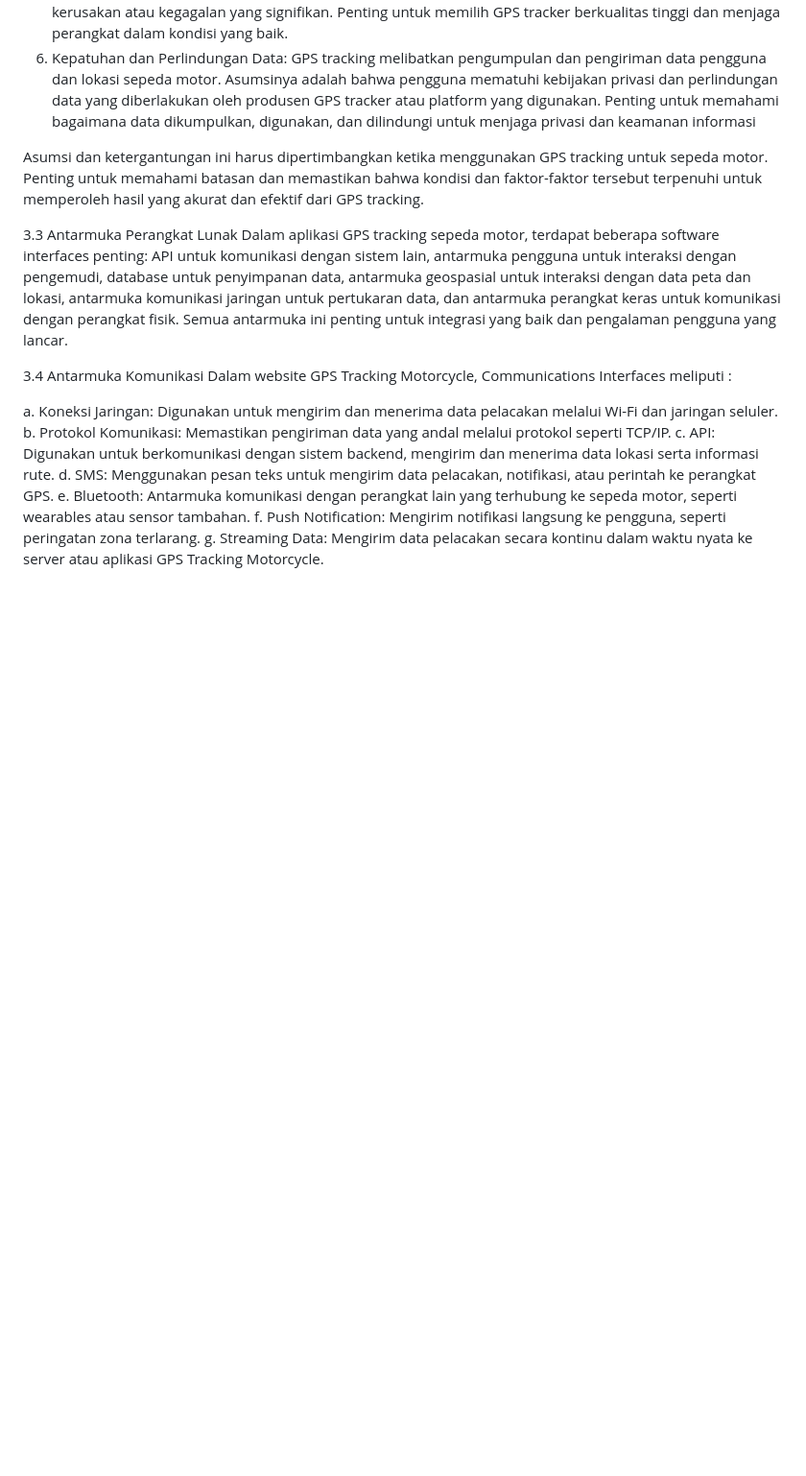
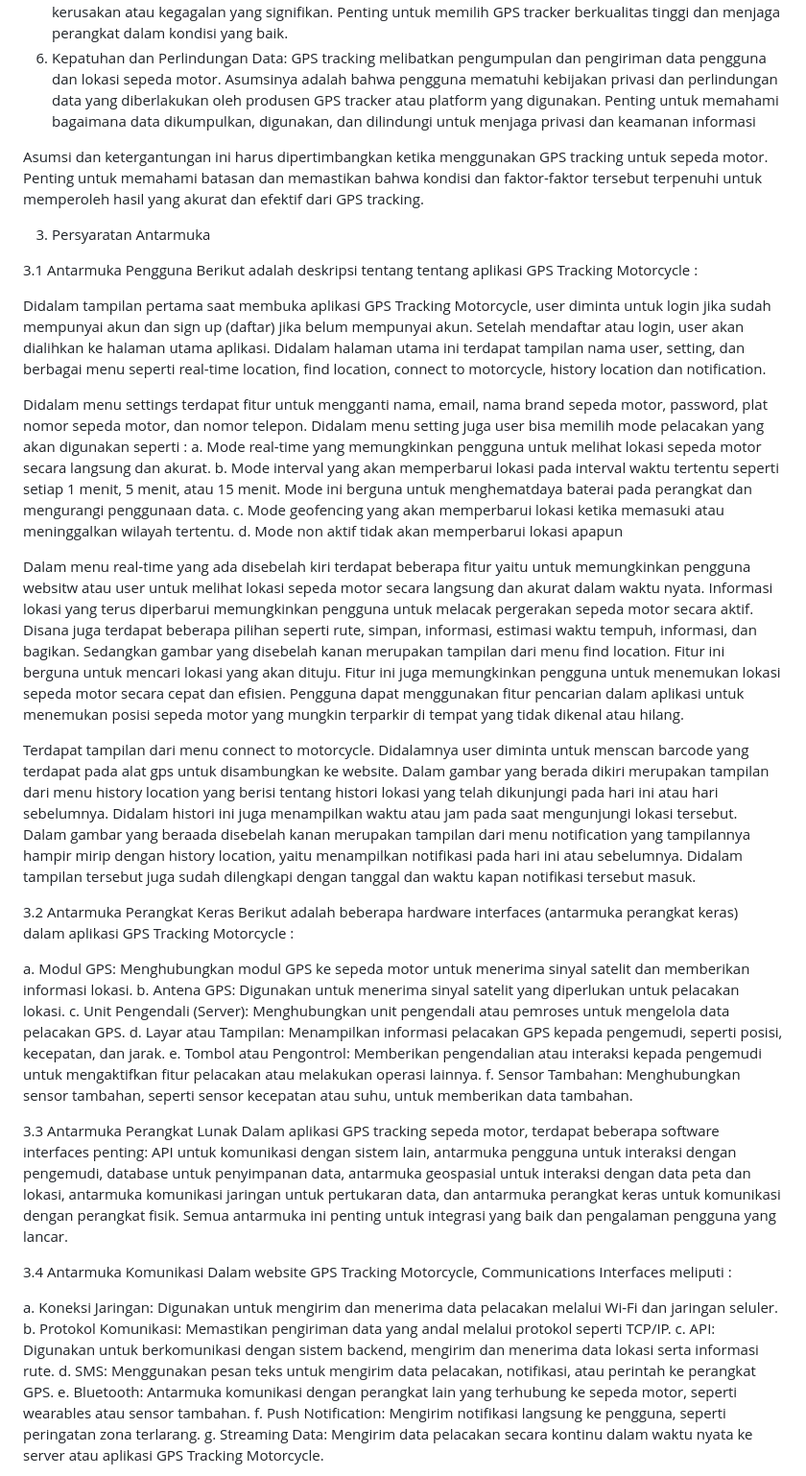
Before and after one commit to putripuspita240/gps-tracking, a Markdown page: README.md, the part around one of its changes. Shown at 96% size. Rendered like a GitHub page; blank space fills up the shorter version.

```diff
--- a/README.md
+++ b/README.md
@@ -197,6 +199,34 @@ Asumsi dan ketergantungan GPS tracking untuk sepeda motor melibatkan beberapa fa
 
 Asumsi dan ketergantungan ini harus dipertimbangkan ketika menggunakan GPS tracking untuk sepeda motor. Penting untuk memahami batasan dan memastikan bahwa kondisi dan faktor-faktor tersebut terpenuhi untuk memperoleh hasil  yang akurat dan efektif dari GPS tracking.
 
+
+3.	Persyaratan Antarmuka
+
+3.1	Antarmuka Pengguna
+Berikut adalah deskripsi tentang tentang aplikasi GPS Tracking Motorcycle :
+
+Didalam tampilan pertama saat membuka aplikasi GPS Tracking Motorcycle, user diminta untuk login jika sudah mempunyai akun dan sign up (daftar) jika belum mempunyai akun. Setelah mendaftar atau login, user akan dialihkan ke halaman utama aplikasi. Didalam halaman utama ini terdapat tampilan nama user, setting, dan berbagai menu seperti real-time location, find location, connect to motorcycle, history location dan notification.
+
+Didalam menu settings terdapat fitur untuk mengganti nama, email, nama brand sepeda motor, password, plat nomor sepeda motor, dan nomor telepon. Didalam menu setting juga user bisa memilih mode pelacakan yang akan digunakan seperti :
+a.	Mode real-time yang memungkinkan pengguna untuk melihat lokasi sepeda motor secara langsung dan akurat.
+b.	Mode interval yang akan memperbarui lokasi pada interval waktu tertentu seperti setiap 1 menit, 5 menit, atau 15 menit. Mode ini berguna untuk menghematdaya baterai pada perangkat dan mengurangi penggunaan data.
+c.	Mode geofencing yang akan memperbarui lokasi ketika memasuki atau meninggalkan wilayah tertentu.
+d.	Mode non aktif tidak akan memperbarui lokasi apapun
+
+Dalam menu real-time yang ada disebelah kiri terdapat beberapa fitur yaitu untuk memungkinkan pengguna websitw atau user untuk melihat lokasi sepeda  motor secara langsung dan akurat dalam waktu nyata. Informasi lokasi yang terus diperbarui memungkinkan pengguna untuk melacak pergerakan sepeda motor secara aktif. Disana juga terdapat beberapa pilihan seperti rute, simpan, informasi, estimasi waktu tempuh, informasi, dan bagikan. Sedangkan gambar yang disebelah kanan merupakan tampilan dari menu find location. Fitur ini berguna untuk mencari lokasi yang akan dituju. Fitur ini juga memungkinkan pengguna untuk menemukan lokasi sepeda motor secara cepat dan efisien. Pengguna dapat menggunakan fitur  pencarian dalam aplikasi untuk menemukan posisi sepeda motor yang mungkin terparkir di tempat yang tidak dikenal atau hilang.
+
+Terdapat tampilan dari menu connect to motorcycle. Didalamnya user diminta untuk menscan barcode yang terdapat pada alat gps untuk disambungkan ke website. Dalam gambar yang berada dikiri merupakan tampilan dari menu history location yang berisi tentang histori lokasi yang telah dikunjungi pada hari ini atau hari sebelumnya. Didalam histori ini juga menampilkan waktu atau jam pada saat mengunjungi lokasi tersebut. Dalam gambar yang beraada disebelah kanan merupakan tampilan dari menu notification yang tampilannya hampir mirip dengan history location, yaitu menampilkan notifikasi pada hari ini atau sebelumnya. Didalam tampilan tersebut juga sudah dilengkapi dengan tanggal dan waktu kapan notifikasi tersebut masuk.
+
+3.2	Antarmuka Perangkat Keras
+Berikut adalah beberapa hardware interfaces (antarmuka perangkat keras) dalam aplikasi GPS Tracking Motorcycle :
+
+a.	Modul GPS: Menghubungkan modul GPS ke sepeda motor untuk menerima sinyal satelit dan memberikan informasi lokasi.
+b.	Antena GPS: Digunakan untuk menerima sinyal satelit yang diperlukan untuk pelacakan lokasi.
+c.	Unit Pengendali (Server): Menghubungkan unit pengendali atau pemroses untuk mengelola data pelacakan GPS.
+d.	Layar atau Tampilan: Menampilkan informasi pelacakan GPS kepada pengemudi, seperti posisi, kecepatan, dan jarak.
+e.	Tombol atau Pengontrol: Memberikan pengendalian atau interaksi kepada pengemudi untuk mengaktifkan fitur pelacakan atau melakukan operasi lainnya.
+f.	Sensor Tambahan: Menghubungkan sensor tambahan, seperti sensor kecepatan atau suhu, untuk memberikan data tambahan.
+
 3.3	Antarmuka Perangkat Lunak
 Dalam aplikasi GPS tracking sepeda motor, terdapat beberapa software interfaces penting:
 API untuk komunikasi dengan sistem lain, antarmuka pengguna untuk interaksi dengan pengemudi, database untuk penyimpanan data, antarmuka geospasial untuk interaksi dengan data peta dan lokasi, antarmuka komunikasi jaringan untuk pertukaran data, dan antarmuka perangkat keras untuk komunikasi dengan perangkat fisik. Semua antarmuka ini penting untuk integrasi yang baik dan pengalaman pengguna yang lancar.
```
Also changed, not shown: other parts of README.md (+5 -3 lines).
